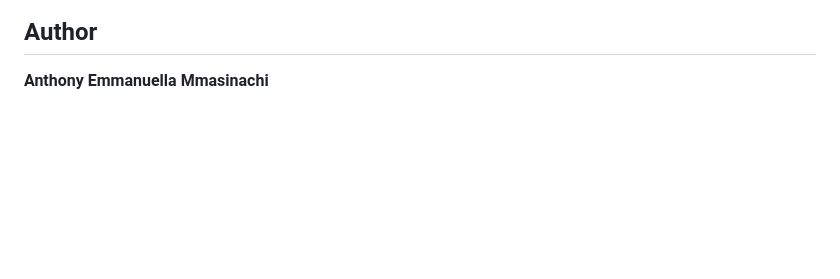
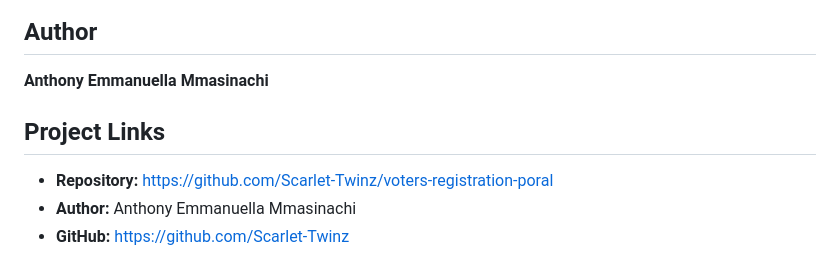
Before and after one commit to Scarlet-Twinz/voters-registration-poral, a Markdown page: README.md, the part around the change. GitHub-like rendering; blank space fills up the shorter version.

Commit message:
docs: add project and author links

```diff
--- a/README.md
+++ b/README.md
@@ -93,3 +93,9 @@ This project is intended for learning and demonstration purposes. The browser `l
 ## Author
 
 **Anthony Emmanuella Mmasinachi**
+
+## Project Links
+
+- **Repository:** https://github.com/Scarlet-Twinz/voters-registration-poral
+- **Author:** Anthony Emmanuella Mmasinachi
+- **GitHub:** https://github.com/Scarlet-Twinz
```
